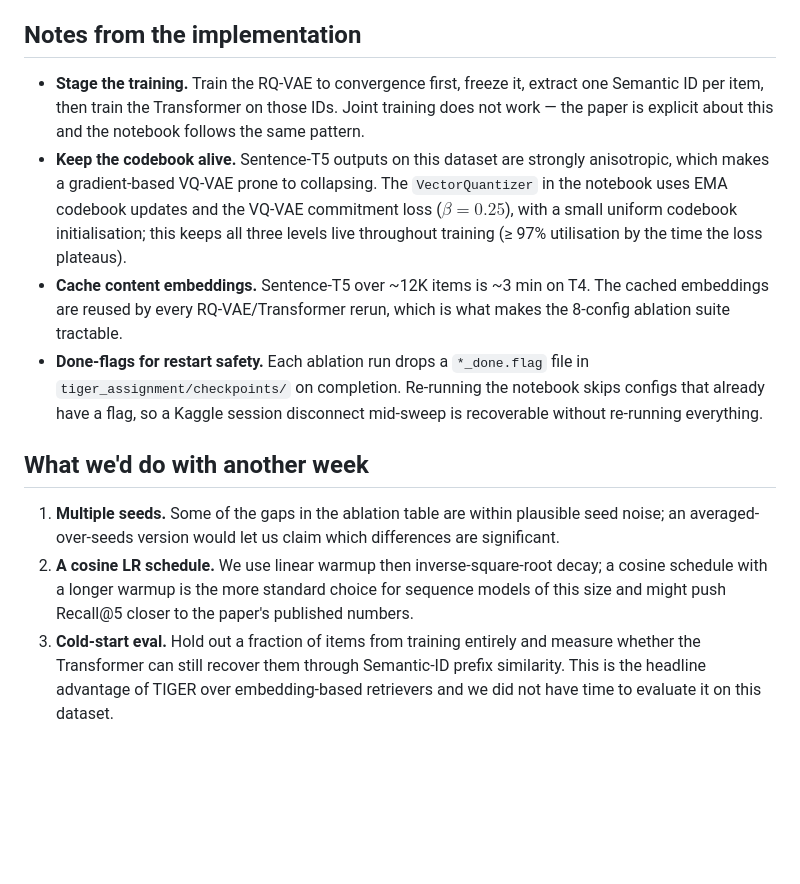
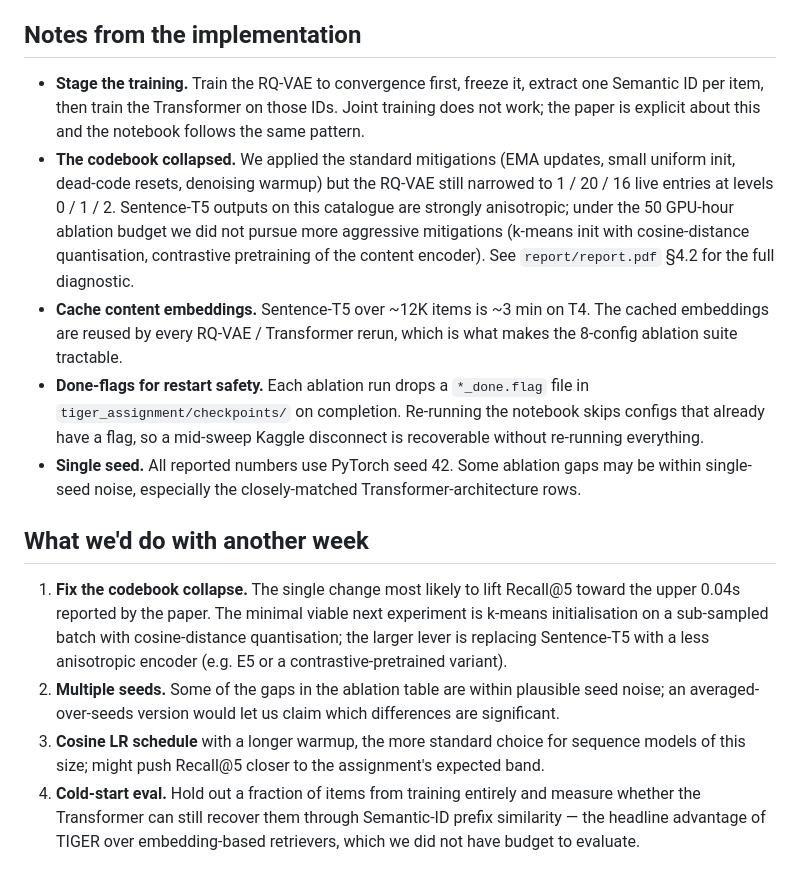
Before and after one commit to teshnizi2/recommender_systems_assignment, a Markdown page: Assignment 3/README.md, the part around one of its changes. Drawn GitHub-style; blank space fills up the shorter version.

```diff
--- a/Assignment 3/README.md
+++ b/Assignment 3/README.md
@@ -83,13 +103,15 @@ Bold = default config. See report Table 2 and Figure 3.
 
 ## Notes from the implementation
 
-- **Stage the training.** Train the RQ-VAE to convergence first, freeze it, extract one Semantic ID per item, then train the Transformer on those IDs. Joint training does not work — the paper is explicit about this and the notebook follows the same pattern.
-- **Keep the codebook alive.** Sentence-T5 outputs on this dataset are strongly anisotropic, which makes a gradient-based VQ-VAE prone to collapsing. The `VectorQuantizer` in the notebook uses EMA codebook updates and the VQ-VAE commitment loss ($\beta = 0.25$), with a small uniform codebook initialisation; this keeps all three levels live throughout training (≥ 97% utilisation by the time the loss plateaus).
-- **Cache content embeddings.** Sentence-T5 over ~12K items is ~3 min on T4. The cached embeddings are reused by every RQ-VAE/Transformer rerun, which is what makes the 8-config ablation suite tractable.
-- **Done-flags for restart safety.** Each ablation run drops a `*_done.flag` file in `tiger_assignment/checkpoints/` on completion. Re-running the notebook skips configs that already have a flag, so a Kaggle session disconnect mid-sweep is recoverable without re-running everything.
+- **Stage the training.** Train the RQ-VAE to convergence first, freeze it, extract one Semantic ID per item, then train the Transformer on those IDs. Joint training does not work; the paper is explicit about this and the notebook follows the same pattern.
+- **The codebook collapsed.** We applied the standard mitigations (EMA updates, small uniform init, dead-code resets, denoising warmup) but the RQ-VAE still narrowed to 1 / 20 / 16 live entries at levels 0 / 1 / 2. Sentence-T5 outputs on this catalogue are strongly anisotropic; under the 50 GPU-hour ablation budget we did not pursue more aggressive mitigations (k-means init with cosine-distance quantisation, contrastive pretraining of the content encoder). See `report/report.pdf` §4.2 for the full diagnostic.
+- **Cache content embeddings.** Sentence-T5 over ~12K items is ~3 min on T4. The cached embeddings are reused by every RQ-VAE / Transformer rerun, which is what makes the 8-config ablation suite tractable.
+- **Done-flags for restart safety.** Each ablation run drops a `*_done.flag` file in `tiger_assignment/checkpoints/` on completion. Re-running the notebook skips configs that already have a flag, so a mid-sweep Kaggle disconnect is recoverable without re-running everything.
+- **Single seed.** All reported numbers use PyTorch seed 42. Some ablation gaps may be within single-seed noise, especially the closely-matched Transformer-architecture rows.
 
 ## What we'd do with another week
 
-1. **Multiple seeds.** Some of the gaps in the ablation table are within plausible seed noise; an averaged-over-seeds version would let us claim which differences are significant.
-2. **A cosine LR schedule.** We use linear warmup then inverse-square-root decay; a cosine schedule with a longer warmup is the more standard choice for sequence models of this size and might push Recall@5 closer to the paper's published numbers.
-3. **Cold-start eval.** Hold out a fraction of items from training entirely and measure whether the Transformer can still recover them through Semantic-ID prefix similarity. This is the headline advantage of TIGER over embedding-based retrievers and we did not have time to evaluate it on this dataset.
+1. **Fix the codebook collapse.** The single change most likely to lift Recall@5 toward the upper 0.04s reported by the paper. The minimal viable next experiment is k-means initialisation on a sub-sampled batch with cosine-distance quantisation; the larger lever is replacing Sentence-T5 with a less anisotropic encoder (e.g. E5 or a contrastive-pretrained variant).
+2. **Multiple seeds.** Some of the gaps in the ablation table are within plausible seed noise; an averaged-over-seeds version would let us claim which differences are significant.
+3. **Cosine LR schedule** with a longer warmup, the more standard choice for sequence models of this size; might push Recall@5 closer to the assignment's expected band.
+4. **Cold-start eval.** Hold out a fraction of items from training entirely and measure whether the Transformer can still recover them through Semantic-ID prefix similarity — the headline advantage of TIGER over embedding-based retrievers, which we did not have budget to evaluate.
```
Also changed, not shown: other parts of Assignment 3/README.md (+50 -30 lines).
